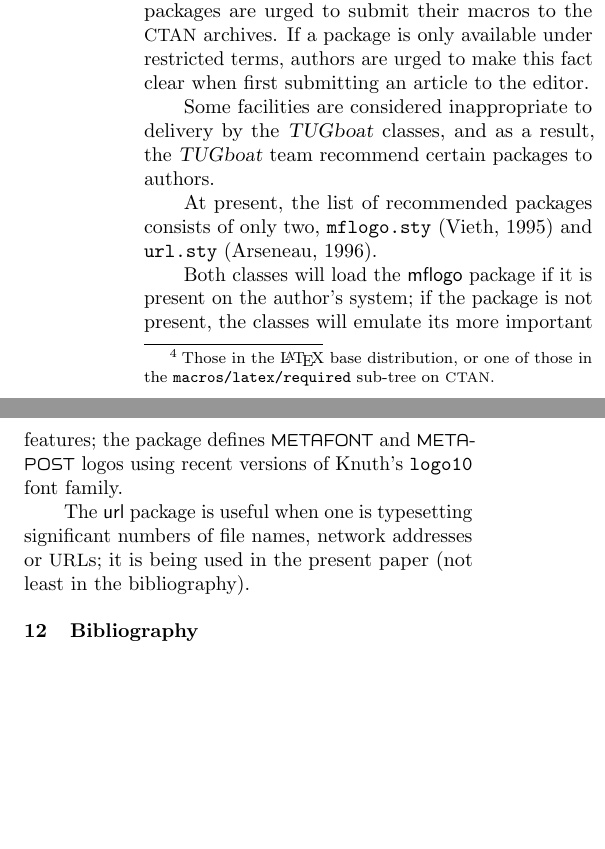
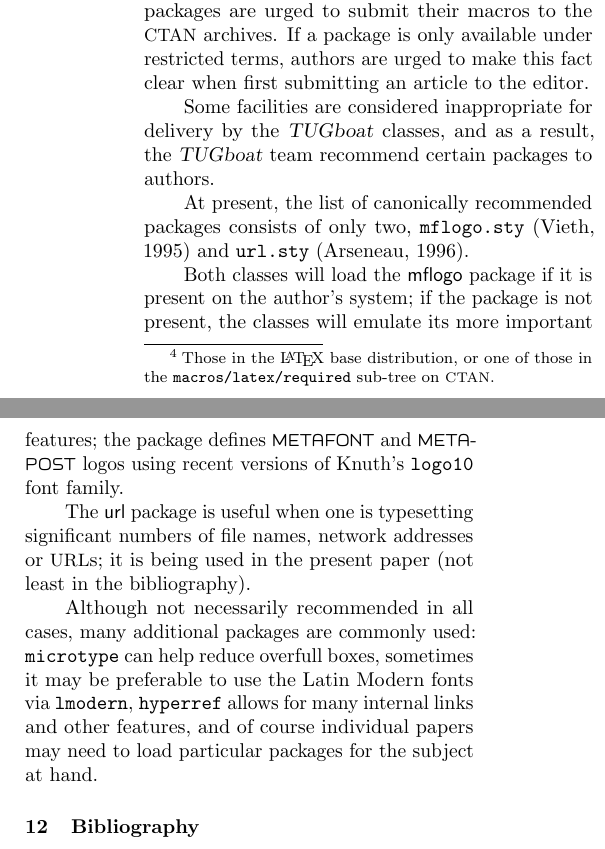
Before and after one commit to TeXUsersGroup/tugboat, a LaTeX document (tugboat/ltubguid.ltx): two parts of the columns of page 5 of 7, joined at a grey line, cut so that both start at the same text, the shorter picture padded with empty space. Compiled offline with pdfLaTeX.

Commit message:
mention other packages used in practice; 2014/11/13 release
git-svn-id: svn://tug.org/tugboat/trunk@135 7237770a-693a-0410-b4d3-c34f48dbc3f6

```diff
--- a/tugboat/ltubguid.ltx
+++ b/tugboat/ltubguid.ltx
@@ -760,12 +760,12 @@ authors are urged to make this fact clear when first submitting an
 article to the editor.
 \cbend
 
-Some facilities are considered inappropriate to delivery by the
+Some facilities are considered inappropriate for delivery by the
 \TUB{} classes, and as a result, the \TUB{} team recommend certain
 packages to authors.
 
-At present, the list of recommended packages consists of only two,
-\path|mflogo.sty| \cite{Vieth:mflogo:1995} and \path|url.sty|
+At present, the list of canonically recommended packages consists of
+only two, \path|mflogo.sty| \cite{Vieth:mflogo:1995} and \path|url.sty|
 \cite{Arseneau:url:1996}.
 
 Both classes will load the \pkgname{mflogo} package if it is present on the
@@ -776,6 +776,13 @@ emulate its more important features; the package defines \MF{} and
 The \pkgname{url} package is useful when one is typesetting significant
 numbers of file names, network addresses or \acro{URL}s; it is being
 used in the present paper (not least in the bibliography).
+
+Although not necessarily recommended in all cases, many additional
+packages are commonly used: \texttt{microtype} can help reduce overfull
+boxes, sometimes it may be preferable to use the Latin Modern fonts via
+\texttt{lmodern}, \texttt{hyperref} allows for many internal links and
+other features, and of course individual papers may need to load
+particular packages for the subject at hand.
 
 \section{Bibliography}
 \label{sec:biblio}
```
Also changed, not shown: tugboat/ltubguid.pdf, tugboat/tugboat.pdf, tugboat/ltubguid.ltx (2 more changed lines), 1 other file.
